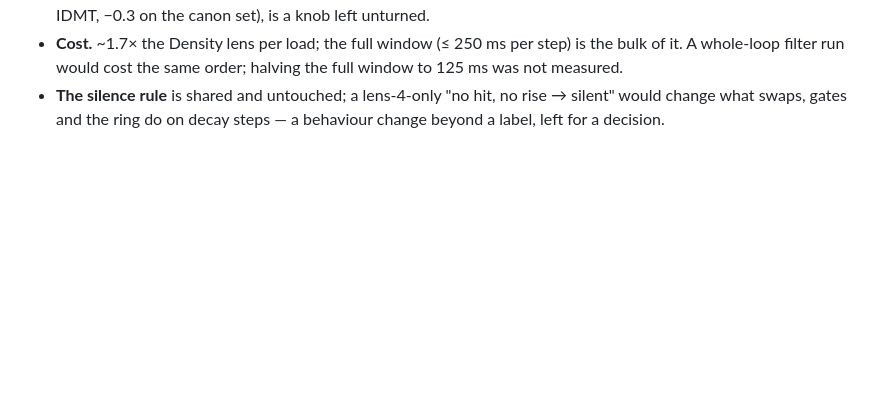
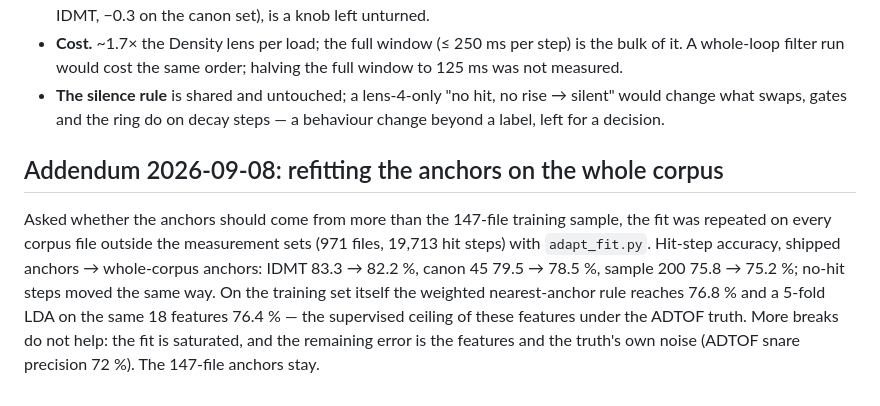
Before and after one commit to ErnestG4/Audiothurgist, a Markdown page: docs/packages/classify.md, the part around the change. Drawn GitHub-style; blank space fills up the shorter version.

Commit message:
CLASSIFY doc: whole-corpus anchor refit measured (no gain; feature ceiling reached)

```diff
--- a/docs/packages/classify.md
+++ b/docs/packages/classify.md
@@ -286,3 +286,16 @@ Options section (eight sections, none added). Options schema untouched
 - **The silence rule** is shared and untouched; a lens-4-only "no hit, no
   rise → silent" would change what swaps, gates and the ring do on decay
   steps — a behaviour change beyond a label, left for a decision.
+
+## Addendum 2026-09-08: refitting the anchors on the whole corpus
+
+Asked whether the anchors should come from more than the 147-file training
+sample, the fit was repeated on every corpus file outside the measurement
+sets (971 files, 19,713 hit steps) with `adapt_fit.py`. Hit-step accuracy,
+shipped anchors → whole-corpus anchors: IDMT 83.3 → 82.2 %, canon 45
+79.5 → 78.5 %, sample 200 75.8 → 75.2 %; no-hit steps moved the same way.
+On the training set itself the weighted nearest-anchor rule reaches 76.8 %
+and a 5-fold LDA on the same 18 features 76.4 % — the supervised ceiling of
+these features under the ADTOF truth. More breaks do not help: the fit is
+saturated, and the remaining error is the features and the truth's own
+noise (ADTOF snare precision 72 %). The 147-file anchors stay.
```
